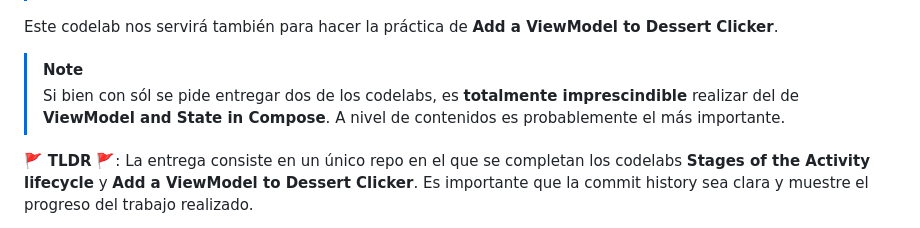
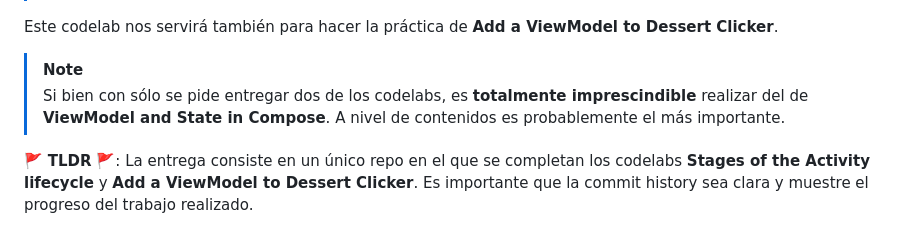
Before and after one commit to scontreraslopez/pmdm-2025, a Markdown page: T07.md, the part around the change. GitHub-like rendering.

Commit message:
Fix typo in T07.md note about codelabs
Corrected a typo in the note regarding codelabs.

```diff
--- a/T07.md
+++ b/T07.md
@@ -57,7 +57,7 @@ git push -u origin main
 Este codelab nos servirá también para hacer la práctica de **Add a ViewModel to Dessert Clicker**.
 
 > [!NOTE]
-> Si bien con sól se pide entregar dos de los codelabs, es **totalmente imprescindible** realizar del de **ViewModel and State in Compose**.
+> Si bien con sólo se pide entregar dos de los codelabs, es **totalmente imprescindible** realizar del de **ViewModel and State in Compose**.
 > A nivel de contenidos es probablemente el más importante.
 
 🚩 **TLDR** 🚩: La entrega consiste en un único repo en el que se completan los codelabs **Stages of the Activity lifecycle** y **Add a ViewModel to Dessert Clicker**. Es importante que la commit history sea clara y muestre el progreso del trabajo realizado.
```
